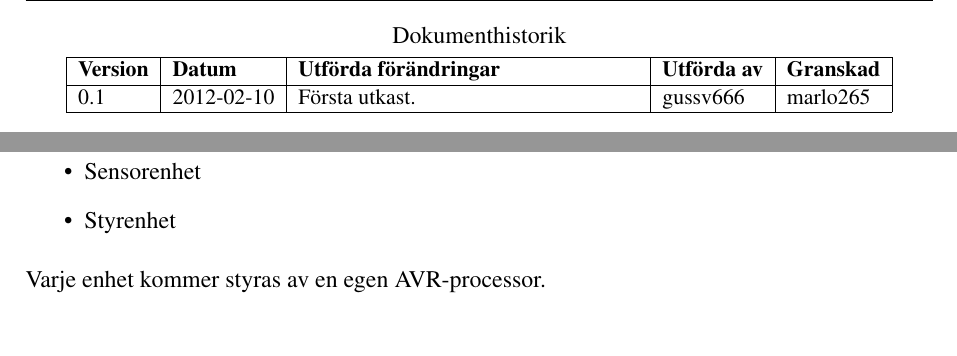
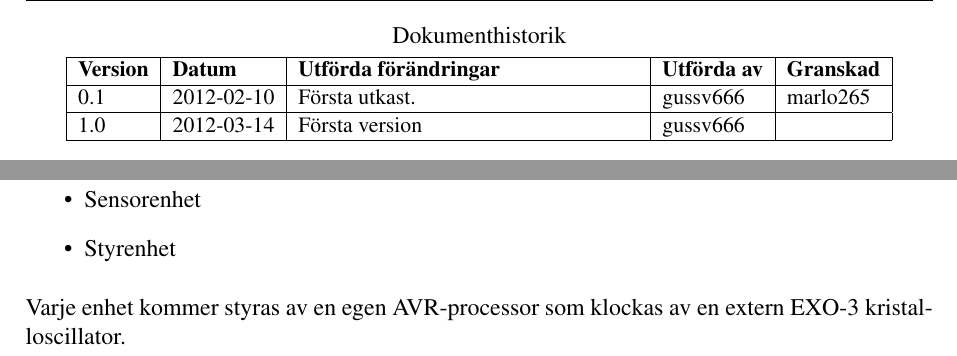
Before and after one commit to johanjoensson/Komborobot, a LaTeX document (Dokumentation/Designspec/designspec.tex, which reads Dokumentation/Designspec/helhet.tex): two parts of pages 5 and 6 of 22, joined at a grey line, cut so that both start at the same text. Compiled offline with pdfLaTeX.

Commit message:
Ändrat så vi använder extern klocka, måste ändras i bilder

```diff
--- a/Dokumentation/Designspec/designspec.tex
+++ b/Dokumentation/Designspec/designspec.tex
@@ -54,6 +54,7 @@
 \addcontentsline{toc}{section}{Dokumenthistorik}
 \begin{LIPSdokumenthistorik}
   \LIPSversionsinfo{0.1}{2012-02-10}{Första utkast.}{gussv666}{marlo265}
+  \LIPSversionsinfo{1.0}{2012-03-14}{Första version}{gussv666}{}
 \end{LIPSdokumenthistorik}
 \newpage
 
--- a/Dokumentation/Designspec/helhet.tex
+++ b/Dokumentation/Designspec/helhet.tex
@@ -5,7 +5,7 @@ Robeten byggs på en trehjulig plattform(CarpetRover). På plattformen kommer tr
         \item Sensorenhet
         \item Styrenhet
 \end{itemize}
-Varje enhet kommer styras av en egen AVR-processor.
+Varje enhet kommer styras av en egen AVR-processor som klockas av en extern EXO-3 kristalloscillator.
 
 \subsection{Kommunikation}
 All intern kommunikation kommer att ske via en SPI-buss. Kommunikationsenheten kommer att fungera som master på bussen, och all kommunikation kommer att gå via den. När en enhet vill kommunicera med en annan kommer detta att aviseras genom att enheten genererar ett avbrott på kommunikationsenheten.
```
